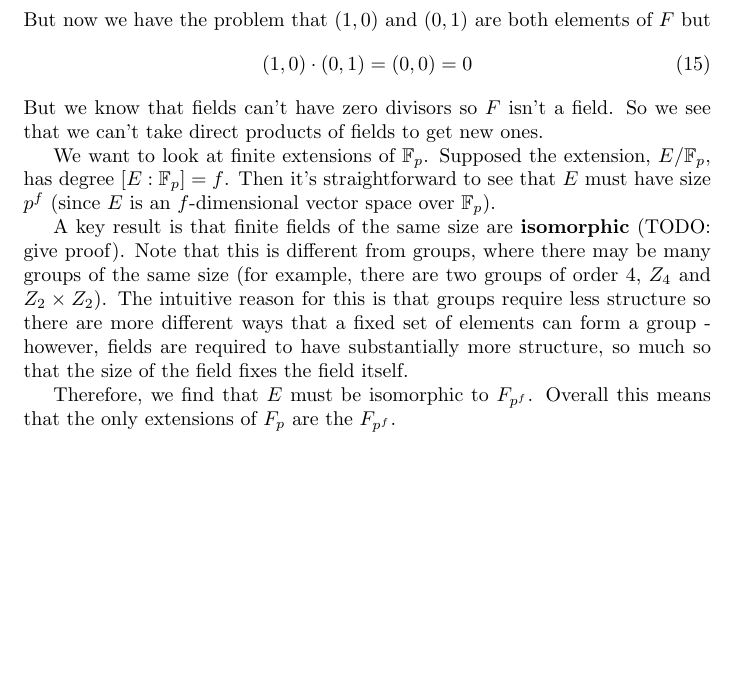
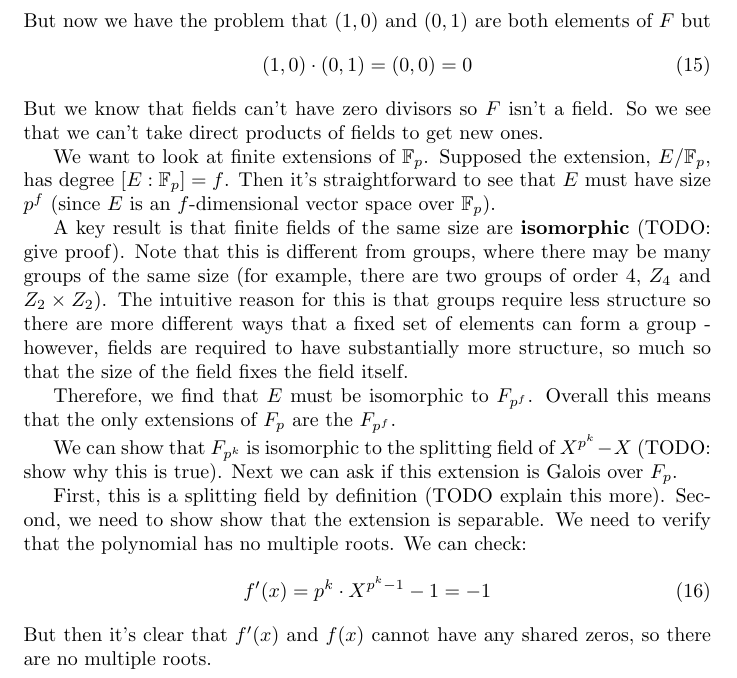
Before and after one commit to kaschaeffer/math, a LaTeX document (galois_theory.tex): part of page 4 of 4, cut so that both start at the same text, the shorter picture padded with empty space. Compiled offline with pdfLaTeX.

Commit message:
Add discussion of field extension being Galois

```diff
--- a/galois_theory.tex
+++ b/galois_theory.tex
@@ -172,5 +172,14 @@ A key result is that finite fields of the same size are \textbf{isomorphic} (TOD
 
 Therefore, we find that $ E $ must be isomorphic to $ F_{p^{f}} $. Overall this means that the only extensions of $ F_{p} $ are the $ F_{p^{f}} $.
 
+We can show that $ F_{p^{k}} $ is isomorphic to the splitting field of $ X^{p^{k}} - X $ (TODO: show why this is true). Next we can ask if this extension is Galois over $ F_{p} $.
+
+First, this is a splitting field by definition (TODO explain this more).
+Second, we need to show show that the extension is separable. We need to verify that the polynomial has no multiple roots. We can check:
+\begin{equation}
+f'(x) = p^{k}\cdot X^{p^{k} - 1} - 1 = - 1
+\end{equation}
+But then it's clear that $f'(x)$ and $f(x)$ cannot have any shared zeros, so there are no multiple roots.
+
 
 \end{document}
```
